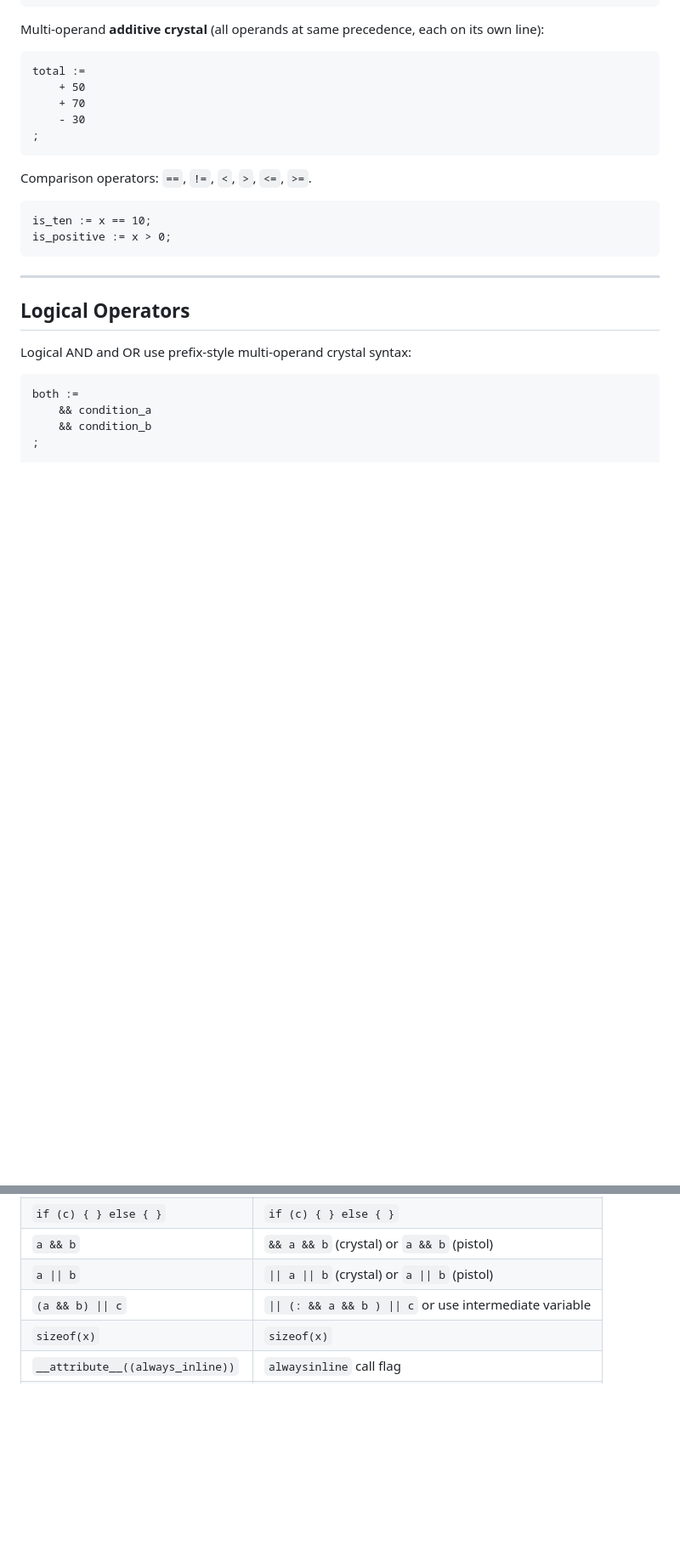
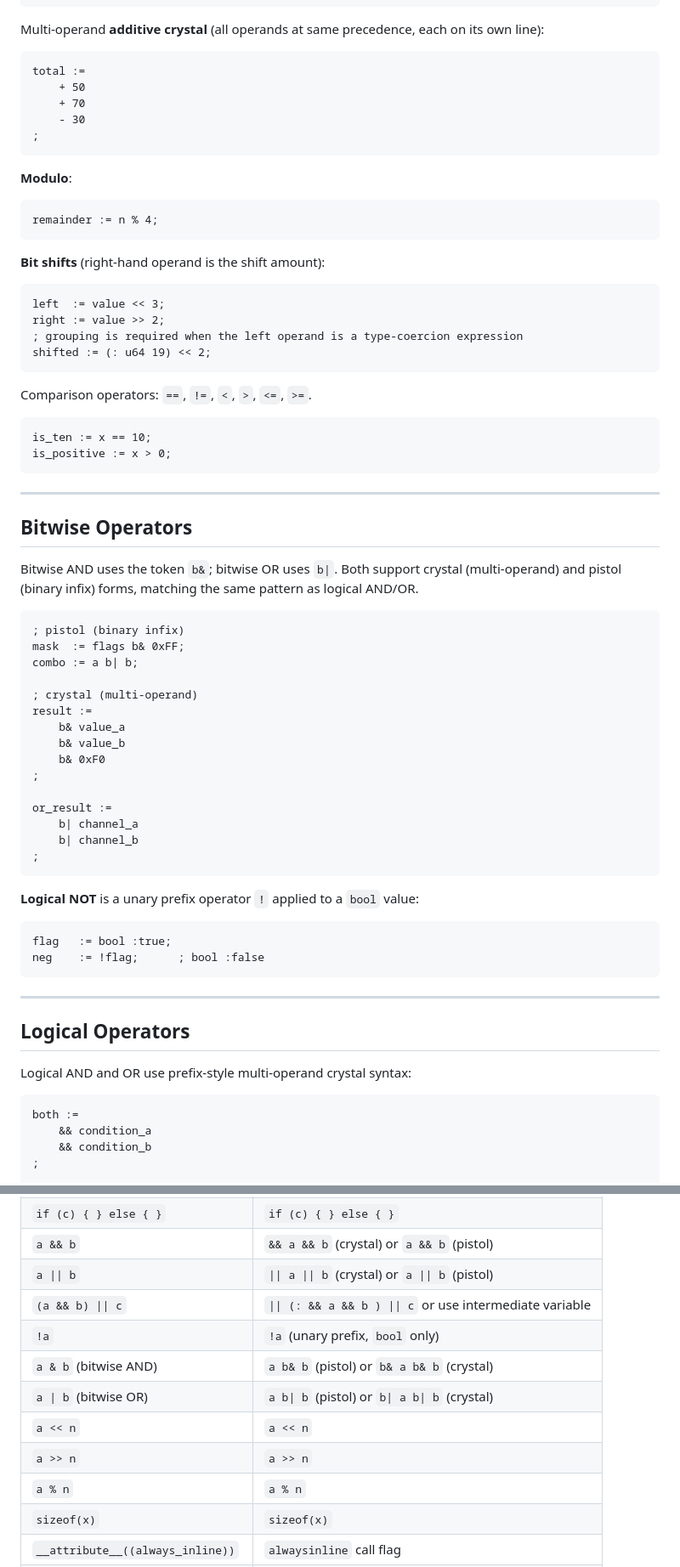
Before and after one commit to davidcallanan/mu-fyp, a Markdown page: ai_docs/ESSENCE_C.md, 2 parts joined by grey strips. Shown at 85% size. Rendered like a GitHub page; blank space fills up the shorter version.

````diff
--- a/ai_docs/ESSENCE_C.md
+++ b/ai_docs/ESSENCE_C.md
@@ -150,11 +150,57 @@ total :=
 ;
 ```
 
+**Modulo**:
+
+```ec
+remainder := n % 4;
+```
+
+**Bit shifts** (right-hand operand is the shift amount):
+
+```ec
+left  := value << 3;
+right := value >> 2;
+; grouping is required when the left operand is a type-coercion expression
+shifted := (: u64 19) << 2;
+```
+
 Comparison operators: `==`, `!=`, `<`, `>`, `<=`, `>=`.
 
 ```ec
 is_ten := x == 10;
 is_positive := x > 0;
+```
+
+---
+
+## Bitwise Operators
+
+Bitwise AND uses the token `b&`; bitwise OR uses `b|`. Both support crystal (multi-operand) and pistol (binary infix) forms, matching the same pattern as logical AND/OR.
+
+```ec
+; pistol (binary infix)
+mask  := flags b& 0xFF;
+combo := a b| b;
+
+; crystal (multi-operand)
+result :=
+	b& value_a
+	b& value_b
+	b& 0xF0
+;
+
+or_result :=
+	b| channel_a
+	b| channel_b
+;
+```
+
+**Logical NOT** is a unary prefix operator `!` applied to a `bool` value:
+
+```ec
+flag   := bool :true;
+neg    := !flag;      ; bool :false
 ```
 
 ---
@@ -765,6 +849,12 @@ create() -> {
 | `a && b` | `&& a && b` (crystal) or `a && b` (pistol) |
 | `a \|\| b` | `\|\| a \|\| b` (crystal) or `a \|\| b` (pistol) |
 | `(a && b) \|\| c` | `\|\| (: && a && b ) \|\| c` or use intermediate variable |
+| `!a` | `!a` (unary prefix, `bool` only) |
+| `a & b` (bitwise AND) | `a b& b` (pistol) or `b& a b& b` (crystal) |
+| `a \| b` (bitwise OR) | `a b\| b` (pistol) or `b\| a b\| b` (crystal) |
+| `a << n` | `a << n` |
+| `a >> n` | `a >> n` |
+| `a % n` | `a % n` |
 | `sizeof(x)` | `sizeof(x)` |
 | `__attribute__((always_inline))` | `alwaysinline` call flag |
 | `const int x = 5;` | `x := i32 5;` (immutable by default) |
````
Also changed, not shown: other parts of ai_docs/ESSENCE_C.md (+60 -22 lines).
